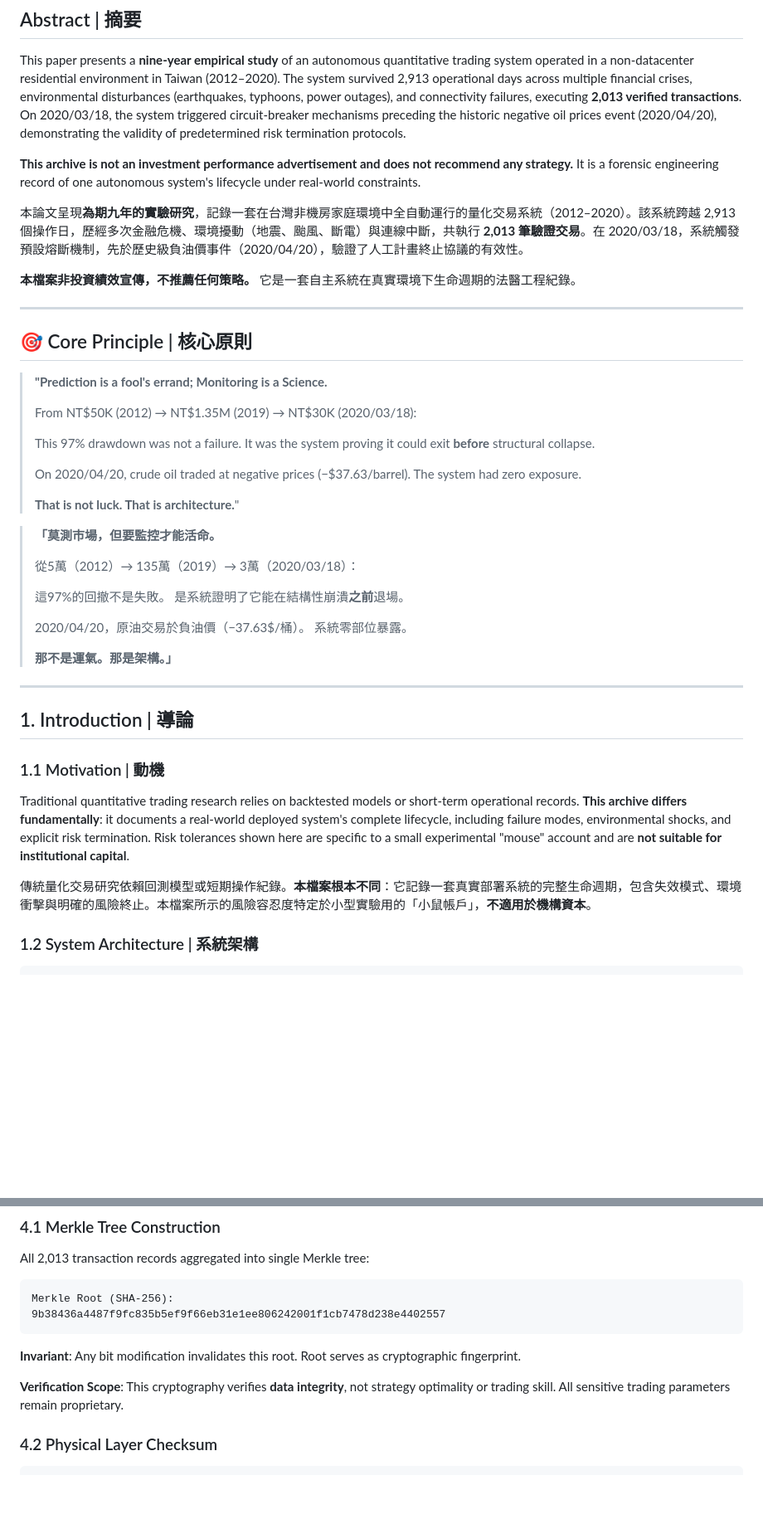
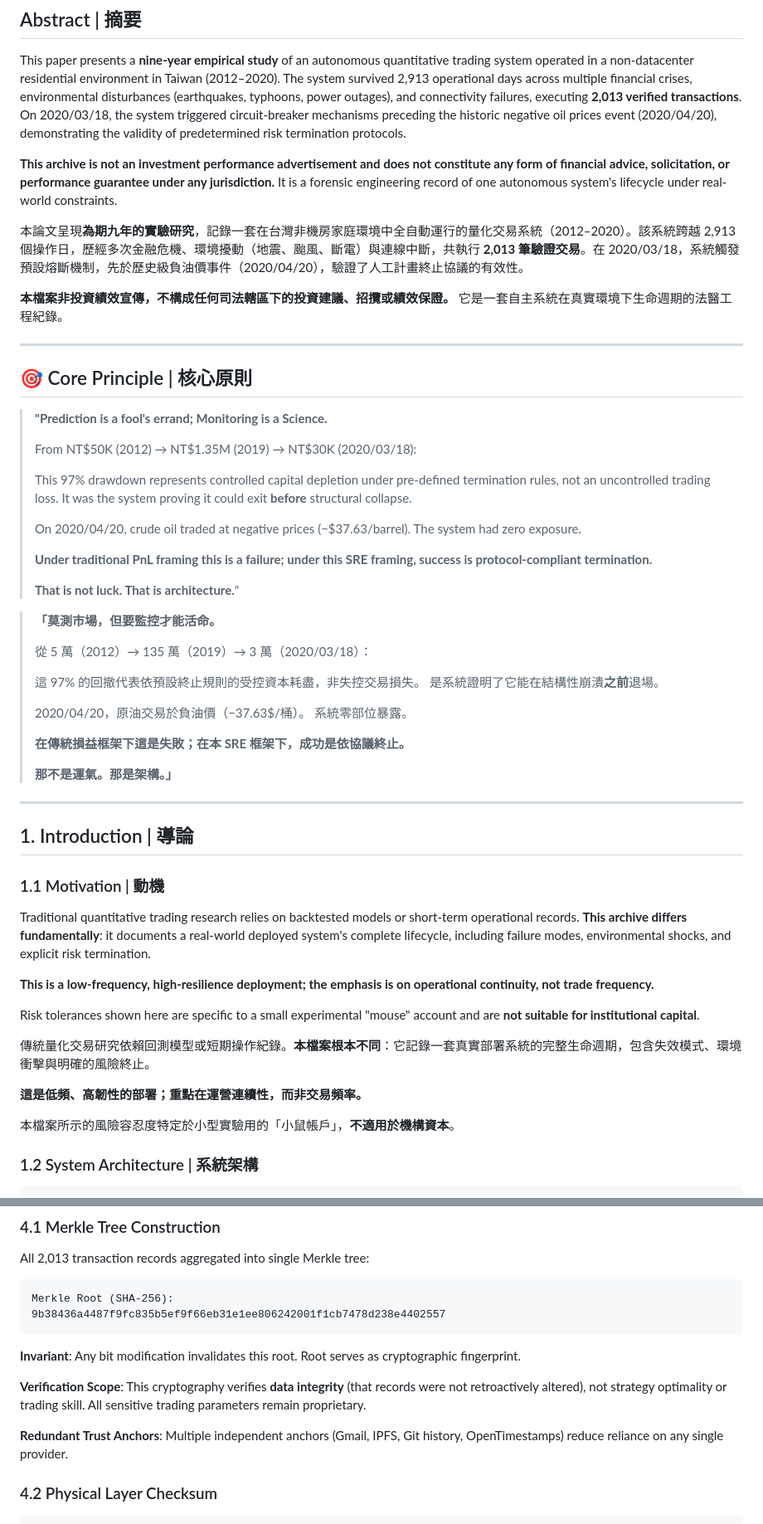
Before and after one commit to RecoFu/mouse-account-verification, a Markdown page: README.md, 2 parts joined by grey strips. Shown at 83% size. Rendered like a GitHub page; blank space fills up the shorter version.

```diff
--- a/README.md
+++ b/README.md
@@ -10,11 +10,11 @@
 
 This paper presents a **nine-year empirical study** of an autonomous quantitative trading system operated in a non-datacenter residential environment in Taiwan (2012–2020). The system survived 2,913 operational days across multiple financial crises, environmental disturbances (earthquakes, typhoons, power outages), and connectivity failures, executing **2,013 verified transactions**. On 2020/03/18, the system triggered circuit-breaker mechanisms preceding the historic negative oil prices event (2020/04/20), demonstrating the validity of predetermined risk termination protocols.
 
-**This archive is not an investment performance advertisement and does not recommend any strategy.** It is a forensic engineering record of one autonomous system's lifecycle under real-world constraints.
+**This archive is not an investment performance advertisement and does not constitute any form of financial advice, solicitation, or performance guarantee under any jurisdiction.** It is a forensic engineering record of one autonomous system's lifecycle under real-world constraints.
 
 本論文呈現**為期九年的實驗研究**，記錄一套在台灣非機房家庭環境中全自動運行的量化交易系統（2012–2020）。該系統跨越 2,913 個操作日，歷經多次金融危機、環境擾動（地震、颱風、斷電）與連線中斷，共執行 **2,013 筆驗證交易**。在 2020/03/18，系統觸發預設熔斷機制，先於歷史級負油價事件（2020/04/20），驗證了人工計畫終止協議的有效性。
 
-**本檔案非投資績效宣傳，不推薦任何策略。** 它是一套自主系統在真實環境下生命週期的法醫工程紀錄。
+**本檔案非投資績效宣傳，不構成任何司法轄區下的投資建議、招攬或績效保證。** 它是一套自主系統在真實環境下生命週期的法醫工程紀錄。
 
 ---
 
@@ -24,23 +24,27 @@ This paper presents a **nine-year empirical study** of an autonomous quantitativ
 >
 > From NT$50K (2012) → NT$1.35M (2019) → NT$30K (2020/03/18):
 >
-> This 97% drawdown was not a failure.
+> This 97% drawdown represents controlled capital depletion under pre-defined termination rules, not an uncontrolled trading loss.
 > It was the system proving it could exit **before** structural collapse.
 >
 > On 2020/04/20, crude oil traded at negative prices (−$37.63/barrel).
 > The system had zero exposure.
 >
+> **Under traditional PnL framing this is a failure; under this SRE framing, success is protocol-compliant termination.**
+>
 > **That is not luck. That is architecture.**"
 
 > **「莫測市場，但要監控才能活命。**
 >
-> 從5萬（2012）→ 135萬（2019）→ 3萬（2020/03/18）：
+> 從 5 萬（2012）→ 135 萬（2019）→ 3 萬（2020/03/18）：
 >
-> 這97%的回撤不是失敗。
+> 這 97% 的回撤代表依預設終止規則的受控資本耗盡，非失控交易損失。
 > 是系統證明了它能在結構性崩潰**之前**退場。
 >
 > 2020/04/20，原油交易於負油價（−37.63$/桶）。
 > 系統零部位暴露。
+>
+> **在傳統損益框架下這是失敗；在本 SRE 框架下，成功是依協議終止。**
 >
 > **那不是運氣。那是架構。」**
 
@@ -50,9 +54,17 @@ This paper presents a **nine-year empirical study** of an autonomous quantitativ
 
 ### 1.1 Motivation | 動機
 
-Traditional quantitative trading research relies on backtested models or short-term operational records. **This archive differs fundamentally**: it documents a real-world deployed system's complete lifecycle, including failure modes, environmental shocks, and explicit risk termination. Risk tolerances shown here are specific to a small experimental "mouse" account and are **not suitable for institutional capital**.
+Traditional quantitative trading research relies on backtested models or short-term operational records. **This archive differs fundamentally**: it documents a real-world deployed system's complete lifecycle, including failure modes, environmental shocks, and explicit risk termination.
 
-傳統量化交易研究依賴回測模型或短期操作紀錄。**本檔案根本不同**：它記錄一套真實部署系統的完整生命週期，包含失效模式、環境衝擊與明確的風險終止。本檔案所示的風險容忍度特定於小型實驗用的「小鼠帳戶」，**不適用於機構資本**。
+**This is a low-frequency, high-resilience deployment; the emphasis is on operational continuity, not trade frequency.**
+
+Risk tolerances shown here are specific to a small experimental "mouse" account and are **not suitable for institutional capital**.
+
+傳統量化交易研究依賴回測模型或短期操作紀錄。**本檔案根本不同**：它記錄一套真實部署系統的完整生命週期，包含失效模式、環境衝擊與明確的風險終止。
+
+**這是低頻、高韌性的部署；重點在運營連續性，而非交易頻率。**
+
+本檔案所示的風險容忍度特定於小型實驗用的「小鼠帳戶」，**不適用於機構資本**。
 
 ### 1.2 System Architecture | 系統架構
 
@@ -143,7 +159,9 @@ Merkle Root (SHA-256):
 
 **Invariant**: Any bit modification invalidates this root. Root serves as cryptographic fingerprint.
 
-**Verification Scope**: This cryptography verifies **data integrity**, not strategy optimality or trading skill. All sensitive trading parameters remain proprietary.
+**Verification Scope**: This cryptography verifies **data integrity** (that records were not retroactively altered), not strategy optimality or trading skill. All sensitive trading parameters remain proprietary.
+
+**Redundant Trust Anchors**: Multiple independent anchors (Gmail, IPFS, Git history, OpenTimestamps) reduce reliance on any single provider.
 
 ### 4.2 Physical Layer Checksum
 
```
Also changed, not shown: other parts of README.md (+34 -11 lines).
